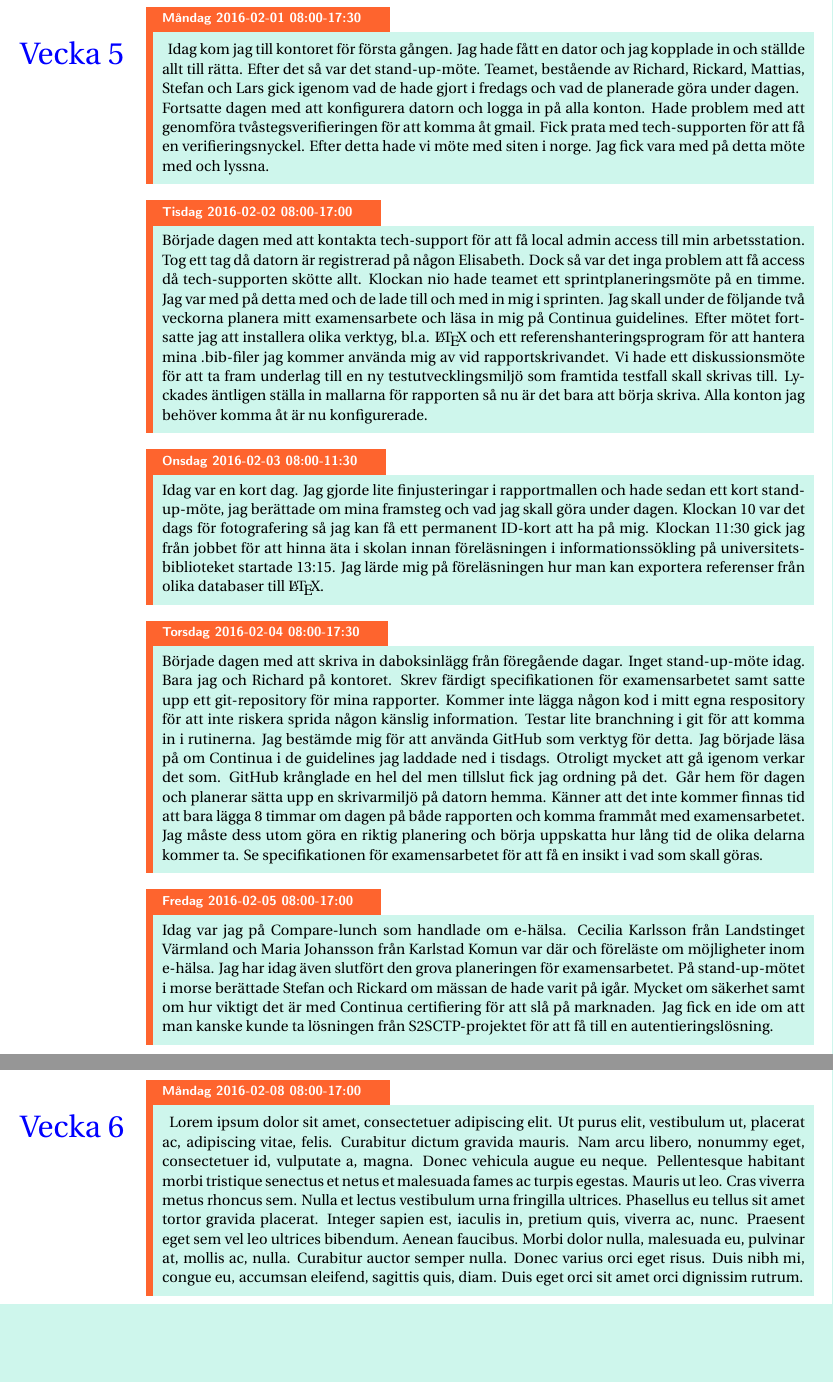
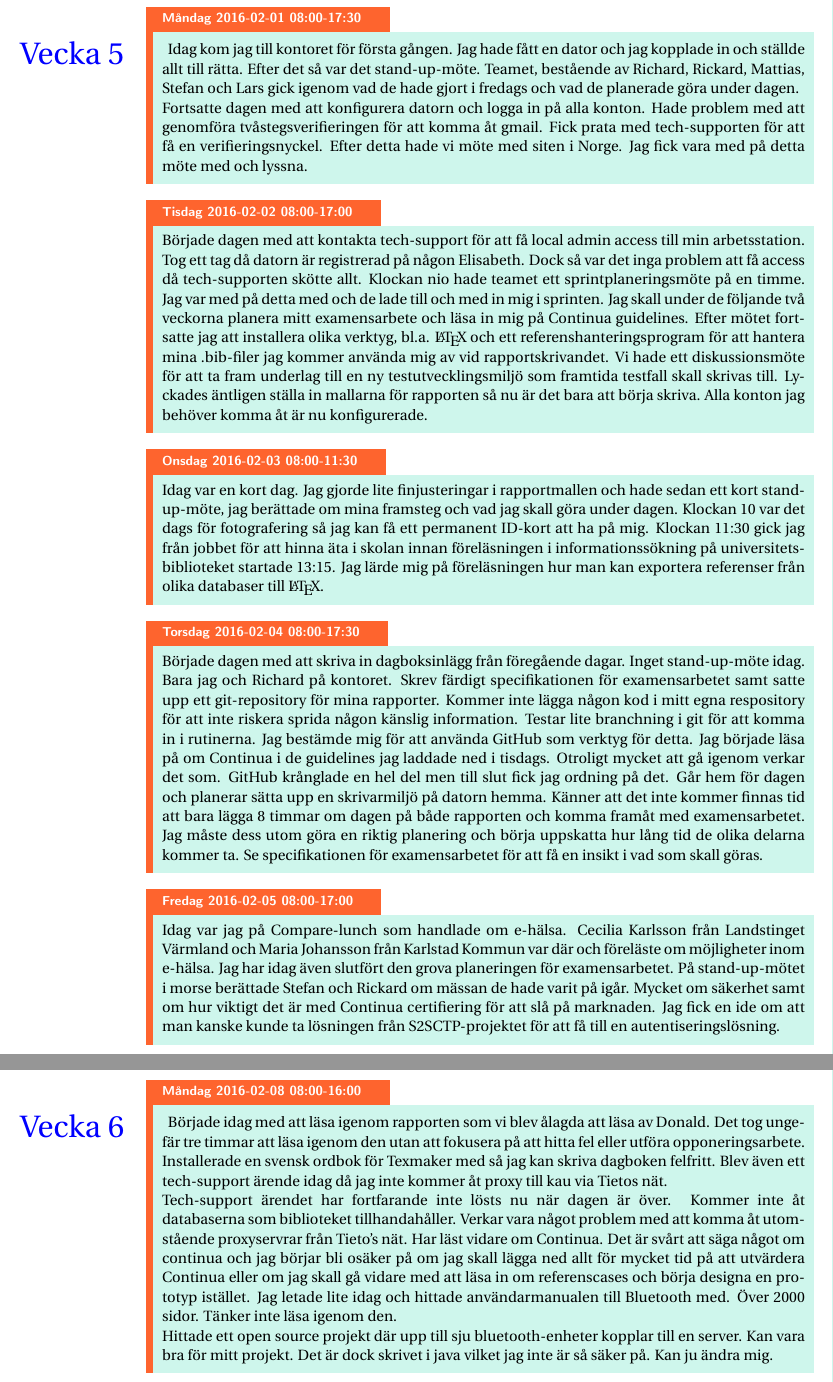
Before and after one commit to Gaffas/Respository, a LaTeX book (Övrigt/Dagbok/Dagbok.tex): two parts of pages 2 and 3 of 3, joined at a grey line, cut so that both start at the same text, the shorter picture padded with empty space. Compiled offline with pdfLaTeX.

Commit message:
Push dagbok

```diff
--- a/Övrigt/Dagbok/Dagbok.tex
+++ b/Övrigt/Dagbok/Dagbok.tex
@@ -23,7 +23,7 @@
 \begin{diary}{Måndag}{2016-02-01 08:00-17:30}
 \vecka{5}
 	Idag kom jag till kontoret för första gången. Jag hade fått en dator och jag kopplade in och ställde allt till rätta. Efter det så var det stand-up-möte. Teamet, bestående av Richard, Rickard, Mattias, Stefan och Lars gick igenom vad de hade gjort i fredags och vad de planerade göra under dagen.\\
-	Fortsatte dagen med att konfigurera datorn och logga in på alla konton. Hade problem med att genomföra tvåstegsverifieringen för att komma åt gmail. Fick prata med tech-supporten för att få en verifieringsnyckel. Efter detta hade vi möte med siten i norge. Jag fick vara med på detta möte med och lyssna.
+	Fortsatte dagen med att konfigurera datorn och logga in på alla konton. Hade problem med att genomföra tvåstegsverifieringen för att komma åt gmail. Fick prata med tech-supporten för att få en verifieringsnyckel. Efter detta hade vi möte med siten i Norge. Jag fick vara med på detta möte med och lyssna.
 \end{diary}
 
 \begin{diary}{Tisdag}{2016-02-02 08:00-17:00}
@@ -32,21 +32,23 @@
 \end{diary}
 
 \begin{diary}{Onsdag}{2016-02-03 08:00-11:30}
-	Idag var en kort dag. Jag gjorde lite finjusteringar i rapportmallen och hade sedan ett kort stand-up-möte, jag berättade om mina framsteg och vad jag skall göra under dagen. Klockan 10 var det dags för fotografering så jag kan få ett permanent ID-kort att ha på mig. Klockan 11:30 gick jag från jobbet för att hinna äta i skolan innan föreläsningen i informationssökling på universitetsbiblioteket startade 13:15. Jag lärde mig på föreläsningen hur man kan exportera referenser från olika databaser till \LaTeX .
+	Idag var en kort dag. Jag gjorde lite finjusteringar i rapportmallen och hade sedan ett kort stand-up-möte, jag berättade om mina framsteg och vad jag skall göra under dagen. Klockan 10 var det dags för fotografering så jag kan få ett permanent ID-kort att ha på mig. Klockan 11:30 gick jag från jobbet för att hinna äta i skolan innan föreläsningen i informationssökning på universitetsbiblioteket startade 13:15. Jag lärde mig på föreläsningen hur man kan exportera referenser från olika databaser till \LaTeX .
 \end{diary}
 
 \begin{diary}{Torsdag}{2016-02-04 08:00-17:30}
-	Började dagen med att skriva in daboksinlägg från föregående dagar. Inget stand-up-möte idag. Bara jag och Richard på kontoret. Skrev färdigt specifikationen för examensarbetet samt satte upp ett git-repository för mina rapporter. Kommer inte lägga någon kod i mitt egna respository för att inte riskera sprida någon känslig information. Testar lite branchning i git för att komma in i rutinerna. Jag bestämde mig för att använda GitHub som verktyg för detta. Jag började läsa på om Continua i de guidelines jag laddade ned i tisdags. Otroligt mycket att gå igenom verkar det som. GitHub krånglade en hel del men tillslut fick jag ordning på det. Går hem för dagen och planerar sätta upp en skrivarmiljö på datorn hemma. Känner att det inte kommer finnas tid att bara lägga 8 timmar om dagen på både rapporten och komma frammåt med examensarbetet. Jag måste dess utom göra en riktig planering och börja uppskatta hur lång tid de olika delarna kommer ta. Se specifikationen för examensarbetet för att få en insikt i vad som skall göras.
+	Började dagen med att skriva in dagboksinlägg från föregående dagar. Inget stand-up-möte idag. Bara jag och Richard på kontoret. Skrev färdigt specifikationen för examensarbetet samt satte upp ett git-repository för mina rapporter. Kommer inte lägga någon kod i mitt egna respository för att inte riskera sprida någon känslig information. Testar lite branchning i git för att komma in i rutinerna. Jag bestämde mig för att använda GitHub som verktyg för detta. Jag började läsa på om Continua i de guidelines jag laddade ned i tisdags. Otroligt mycket att gå igenom verkar det som. GitHub krånglade en hel del men till slut fick jag ordning på det. Går hem för dagen och planerar sätta upp en skrivarmiljö på datorn hemma. Känner att det inte kommer finnas tid att bara lägga 8 timmar om dagen på både rapporten och komma framåt med examensarbetet. Jag måste dess utom göra en riktig planering och börja uppskatta hur lång tid de olika delarna kommer ta. Se specifikationen för examensarbetet för att få en insikt i vad som skall göras.
 \end{diary}
 
 \begin{diary}{Fredag}{2016-02-05 08:00-17:00}
-	Idag var jag på Compare-lunch som handlade om e-hälsa. Cecilia Karlsson från Landstinget Värmland och Maria Johansson från Karlstad Komun var där och föreläste om möjligheter inom e-hälsa. Jag har idag även slutfört den grova planeringen för examensarbetet. På stand-up-mötet i morse berättade Stefan och Rickard om mässan de hade varit på igår. Mycket om säkerhet samt om hur viktigt det är med Continua certifiering för att slå på marknaden. Jag fick en ide om att man kanske kunde ta lösningen från S2SCTP-projektet för att få till en autentieringslösning.
+	Idag var jag på Compare-lunch som handlade om e-hälsa. Cecilia Karlsson från Landstinget Värmland och Maria Johansson från Karlstad Kommun var där och föreläste om möjligheter inom e-hälsa. Jag har idag även slutfört den grova planeringen för examensarbetet. På stand-up-mötet i morse berättade Stefan och Rickard om mässan de hade varit på igår. Mycket om säkerhet samt om hur viktigt det är med Continua certifiering för att slå på marknaden. Jag fick en ide om att man kanske kunde ta lösningen från S2SCTP-projektet för att få till en autentiseringslösning.
 \end{diary}
 \newpage
 
-\begin{diary}{Måndag}{2016-02-08 08:00-17:00}
+\begin{diary}{Måndag}{2016-02-08 08:00-16:00}
 \vecka{6}
-\lipsum[1]
+	Började idag med att läsa igenom rapporten som vi blev ålagda att läsa av Donald. Det tog ungefär tre timmar att läsa igenom den utan att fokusera på att hitta fel eller utföra opponeringsarbete. Installerade en svensk ordbok för Texmaker med så jag kan skriva dagboken felfritt. Blev även ett tech-support ärende idag då jag inte kommer åt proxy till kau via Tietos nät.\\
+	Tech-support ärendet har fortfarande inte lösts nu när dagen är över. Kommer inte åt databaserna som biblioteket tillhandahåller. Verkar vara något problem med att komma åt utomstående proxyservrar från Tieto's nät. Har läst vidare om Continua. Det är svårt att säga något om continua och jag börjar bli osäker på om jag skall lägga ned allt för mycket tid på att utvärdera Continua eller om jag skall gå vidare med att läsa in om referenscases och börja designa en prototyp istället. Jag letade lite idag och hittade användarmanualen till Bluetooth med. Över 2000 sidor. Tänker inte läsa igenom den.\\
+	Hittade ett open source projekt där upp till sju bluetooth-enheter kopplar till en server. Kan vara bra för mitt projekt. Det är dock skrivet i java vilket jag inte är så säker på. Kan ju ändra mig.
 \end{diary}
 
 
```
Also changed, not shown: Övrigt/Dagbok/Dagbok.pdf.
